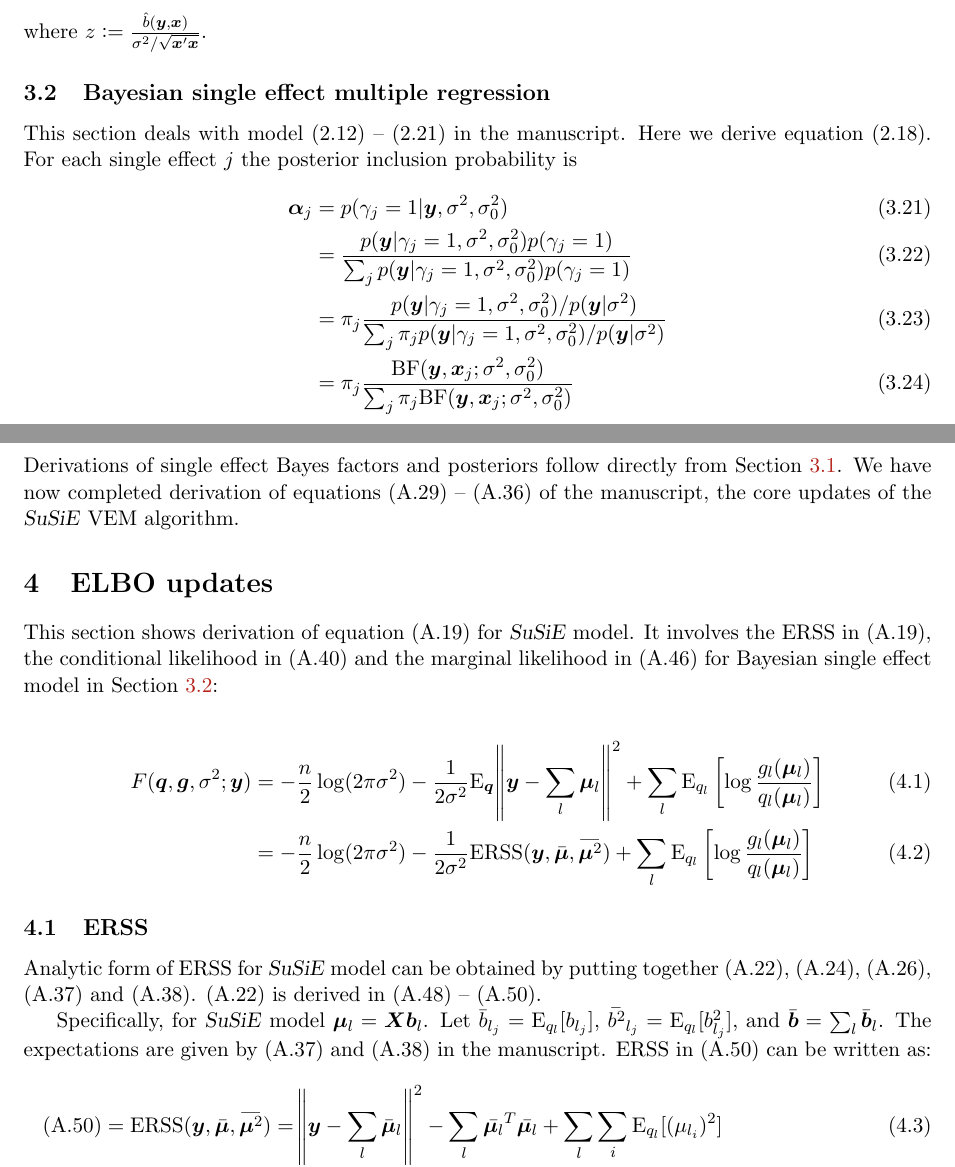
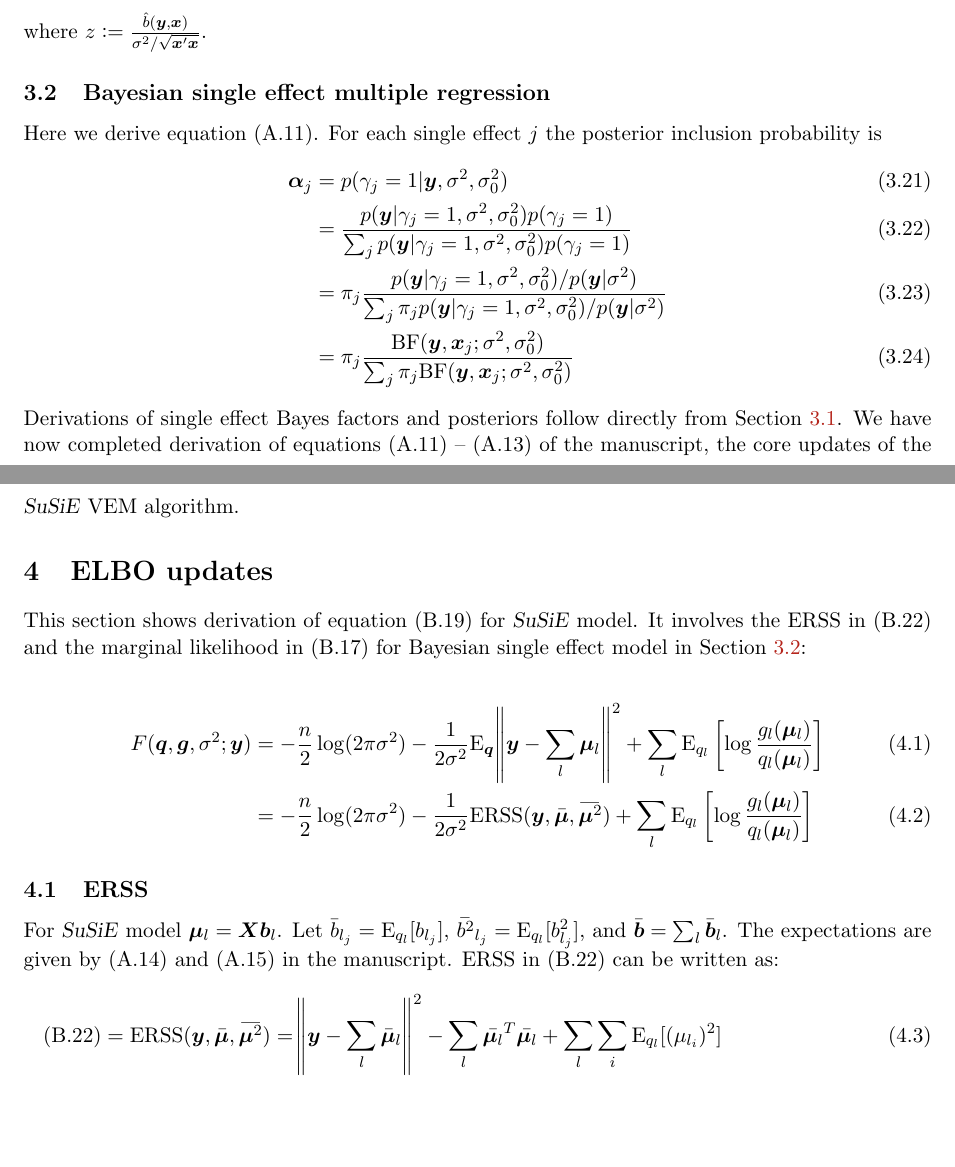
Before and after one commit to gaow/susie-notes, a LaTeX paper (main.tex, which reads derivations.tex): two parts of pages 3 and 4 of 22, joined at a grey line, cut so that both start at the same text, the shorter picture padded with empty space. Compiled offline with pdfLaTeX.

Commit message:
Updates from ShareLaTeX

```diff
--- a/derivations.tex
+++ b/derivations.tex
@@ -71,18 +71,18 @@ where $z:=\frac{\hat{b}(\vy, \vx)}{\rv/\sqrt{\vx'\vx}}$.
 
 \subsection{Bayesian single effect multiple regression} \label{sec:bser}
 
-This section deals with model (2.12) -- (2.21) in the manuscript. Here we derive equation (2.18). For each single effect $j$ the posterior inclusion probability is
+Here we derive equation (A.11). For each single effect $j$ the posterior inclusion probability is
 \begin{align}
     \valpha_j &= p(\gamma_j = 1 | \vy, \rv, \rv_0) \\
     &= \frac{p(\vy | \gamma_j = 1, \rv, \rv_0)p(\gamma_j=1)}{\sum_j p(\vy | \gamma_j = 1, \rv, \rv_0)p(\gamma_j=1)} \\
     &= \pi_j \frac{p(\vy | \gamma_j = 1, \rv, \rv_0) / p(\vy|\rv)}{\sum_j \pi_j p(\vy | \gamma_j = 1, \rv, \rv_0) / p(\vy | \rv)} \\
     &= \pi_j \frac{\BF(\vy, \vx_j; \rv, \rv_0)}{\sum_j \pi_j \BF(\vy, \vx_j; \rv, \rv_0)} \label{eqn:ser alpha}
 \end{align}
-Derivations of single effect Bayes factors and posteriors follow directly from Section \ref{sec:bur}. We have now completed derivation of equations (A.29) -- (A.36) of the manuscript, the core updates of the \susie VEM algorithm.
+Derivations of single effect Bayes factors and posteriors follow directly from Section \ref{sec:bur}. We have now completed derivation of equations (A.11) -- (A.13) of the manuscript, the core updates of the \susie VEM algorithm.
 
 \section{ELBO updates}
 
-This section shows derivation of equation (A.19) for \susie model. It involves the ERSS in (A.19), the conditional likelihood in (A.40) and the marginal likelihood in (A.46) for Bayesian single effect model in Section \ref{sec:bser}:
+This section shows derivation of equation (B.19) for \susie model. It involves the ERSS in (B.22) and the marginal likelihood in (B.17) for Bayesian single effect model in Section \ref{sec:bser}:
 
 \begin{align}
     F(\q,\g,\rv; \vy) &= -\frac{n}{2} \log(2\pi\rv) -\frac{1}{2\rv}\E_{\q}\norm{\vy-\sum_l \vmu_l}^2 + \sum_l \E_{q_l}\left[\log\frac{g_l(\vmu_l)}{q_l(\vmu_l)} \right] \label{eqn:Fexplicit}\\
@@ -91,11 +91,9 @@ This section shows derivation of equation (A.19) for \susie model. It involves t
 
 \subsection{ERSS}
 
-Analytic form of ERSS for \susie model can be obtained by putting together (A.22), (A.24), (A.26), (A.37) and (A.38). (A.22) is derived in (A.48) -- (A.50).
-
-Specifically, for \susie model $\vmu_l = \mx \vb_l$. Let $\bb_{l_j} = \E_{q_l}[b_{l_j}]$, $\bbb_{l_j} = \E_{q_l}[b^2_{l_j}]$, and $\vbb = \sum_l \vbb_{l}$. The expectations are given by (A.37) and (A.38) in the manuscript. ERSS in (A.50) can be written as:
+For \susie model $\vmu_l = \mx \vb_l$. Let $\bb_{l_j} = \E_{q_l}[b_{l_j}]$, $\bbb_{l_j} = \E_{q_l}[b^2_{l_j}]$, and $\vbb = \sum_l \vbb_{l}$. The expectations are given by (A.14) and (A.15) in the manuscript. ERSS in (B.22) can be written as:
 \begin{align}
-    \text{(A.50)} &= \ERSS(\vy,\emu,\emusq) = \norm{\vy-\sum_l \emul}^2 - \sum_l \bar{\vmu_l}^T \bar{\vmu_l} + \sum_l \sum_i \E_{q_l}[(\mu_{l_i})^2] \\
+    \text{(B.22)} &= \ERSS(\vy,\emu,\emusq) = \norm{\vy-\sum_l \emul}^2 - \sum_l \bar{\vmu_l}^T \bar{\vmu_l} + \sum_l \sum_i \E_{q_l}[(\mu_{l_i})^2] \\
     &= \norm{\vy-\sum_l \mx \vbb_l}^2 - \sum_l (\mx \vbb_l)^T (\mx \vbb_l) + \sum_l \sum_i \sum_{j} \mx_{ij}^{2}  \bbb_{lj} \\
     &= \vy^T\vy - 2 \vy^T (\sum_l \mx \vbb_l) + (\sum_l \mx \vbb_l)^T(\sum_l \mx \vbb_l) - \sum_l (\mx \vbb_l)^T (\mx \vbb_l) + \sum_l \sum_i \sum_{j} \mx_{ij}^{2}  \bbb_{lj} \\
     &= \vy^T\vy - 2 \vy^T\mx \bar{\vb} + \bar{\vb}^T \mx^T\mx \bar{\vb} - \sum_l \bar{\vb}_l^T \mx^T \mx \bar{\vb}_l + \sum_l \sum_j (\mx^T \mx)_{jj} \bbb_{lj} \label{eqn:erss}
```
Also changed, not shown: derivations.tex (10 more changed lines).
